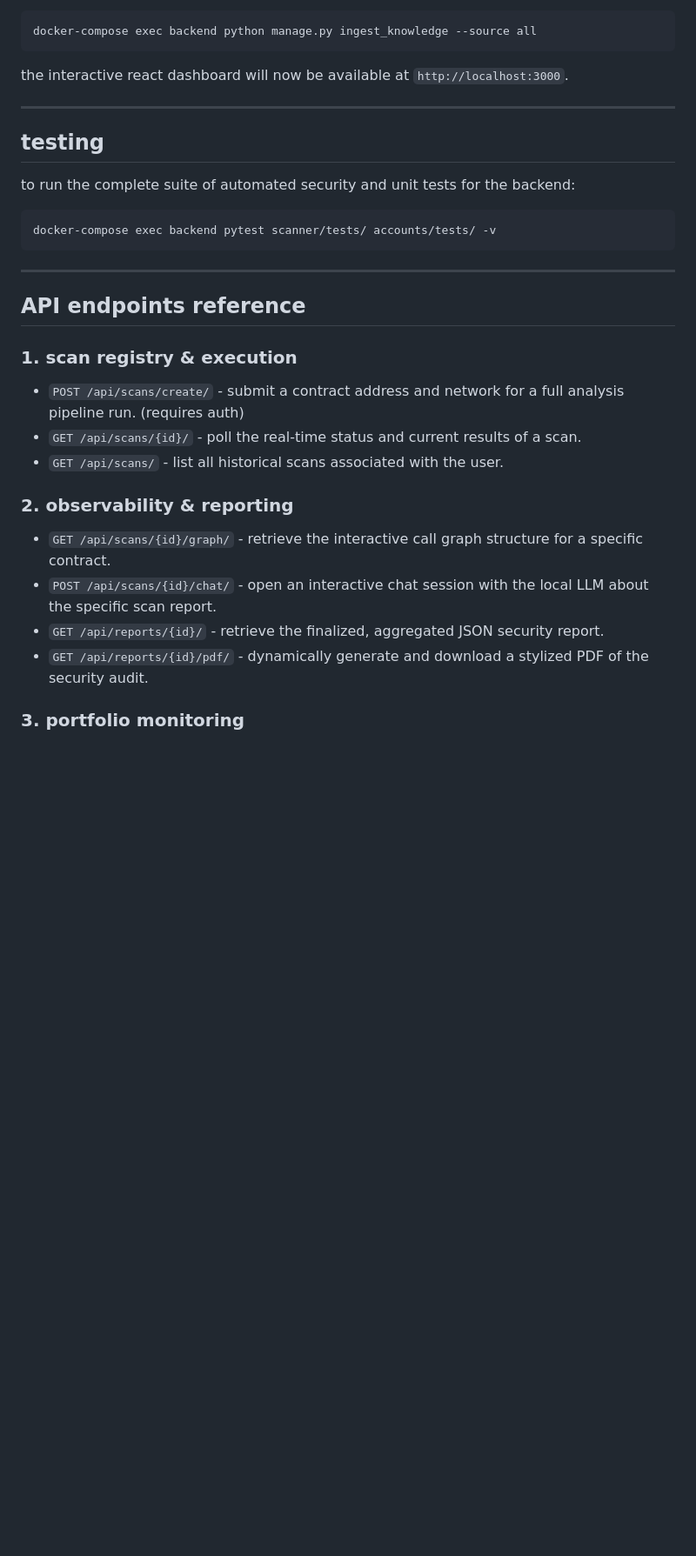
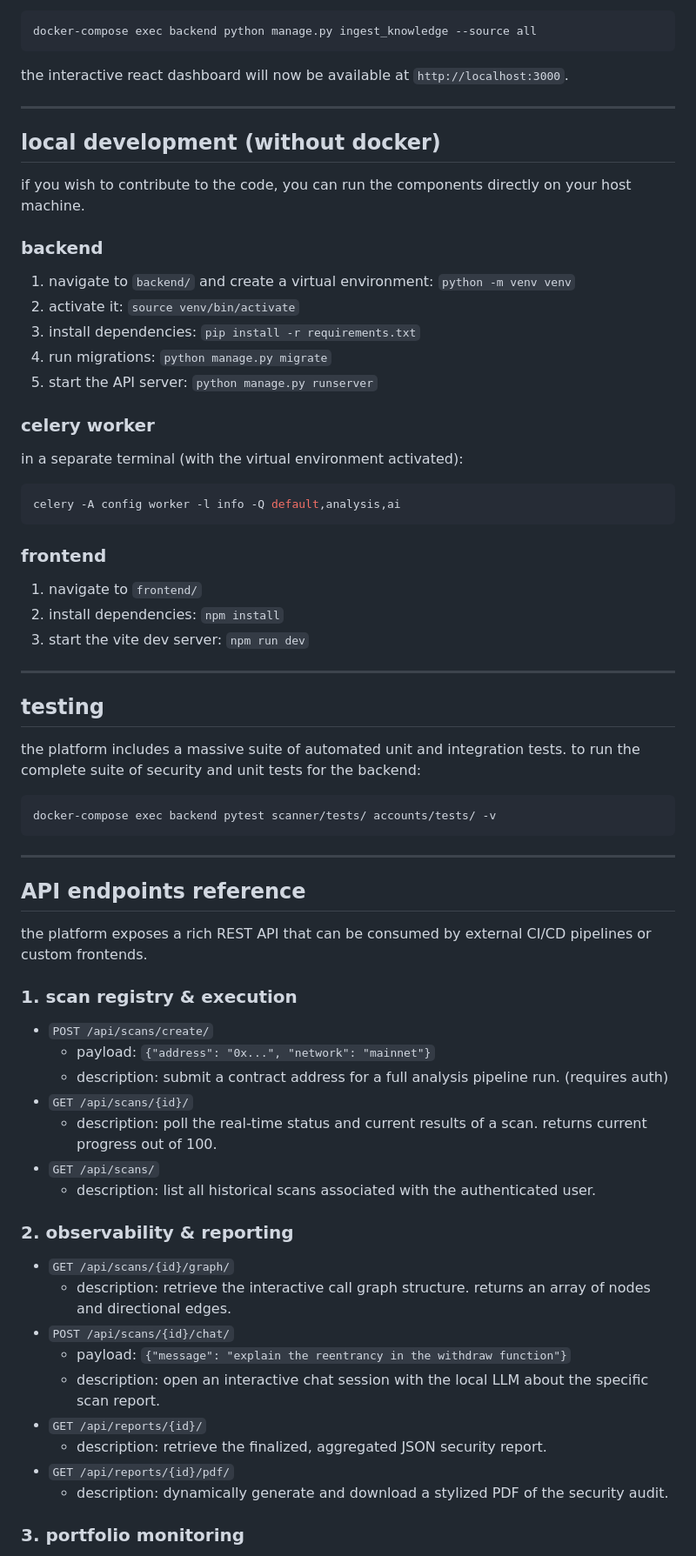
Before and after one commit to bettercallok/web3Scanner, a Markdown page: README.md, the part around one of its changes. Shown at 87% size. Rendered like a GitHub page; blank space fills up the shorter version.

Commit message:
docs: deeply expand README with pipeline phases, swc, and local dev guides

````diff
--- a/README.md
+++ b/README.md
@@ -72,10 +126,35 @@ docker-compose exec backend python manage.py ingest_knowledge --source all
 the interactive react dashboard will now be available at `http://localhost:3000`.
+
+---
+
+## local development (without docker)
+
+if you wish to contribute to the code, you can run the components directly on your host machine.
+
+### backend
+1. navigate to `backend/` and create a virtual environment: `python -m venv venv`
+2. activate it: `source venv/bin/activate`
+3. install dependencies: `pip install -r requirements.txt`
+4. run migrations: `python manage.py migrate`
+5. start the API server: `python manage.py runserver`
+
+### celery worker
+in a separate terminal (with the virtual environment activated):
+```bash
+celery -A config worker -l info -Q default,analysis,ai
+```
+
+### frontend
+1. navigate to `frontend/`
+2. install dependencies: `npm install`
+3. start the vite dev server: `npm run dev`
 
 ---
 
 ## testing
 
-to run the complete suite of automated security and unit tests for the backend:
+the platform includes a massive suite of automated unit and integration tests.
+to run the complete suite of security and unit tests for the backend:
 ```bash
 docker-compose exec backend pytest scanner/tests/ accounts/tests/ -v
 ```
@@ -84,15 +163,26 @@ docker-compose exec backend pytest scanner/tests/ accounts/tests/ -v
 
 ## API endpoints reference
 
+the platform exposes a rich REST API that can be consumed by external CI/CD pipelines or custom frontends.
+
 ### 1. scan registry & execution
-*   `POST /api/scans/create/` - submit a contract address and network for a full analysis pipeline run. (requires auth)
-*   `GET /api/scans/{id}/` - poll the real-time status and current results of a scan.
-*   `GET /api/scans/` - list all historical scans associated with the user.
+*   `POST /api/scans/create/`
+    * payload: `{"address": "0x...", "network": "mainnet"}`
+    * description: submit a contract address for a full analysis pipeline run. (requires auth)
+*   `GET /api/scans/{id}/`
+    * description: poll the real-time status and current results of a scan. returns current progress out of 100.
+*   `GET /api/scans/`
+    * description: list all historical scans associated with the authenticated user.
 
 ### 2. observability & reporting
-*   `GET /api/scans/{id}/graph/` - retrieve the interactive call graph structure for a specific contract.
-*   `POST /api/scans/{id}/chat/` - open an interactive chat session with the local LLM about the specific scan report.
-*   `GET /api/reports/{id}/` - retrieve the finalized, aggregated JSON security report.
-*   `GET /api/reports/{id}/pdf/` - dynamically generate and download a stylized PDF of the security audit.
+*   `GET /api/scans/{id}/graph/`
+    * description: retrieve the interactive call graph structure. returns an array of nodes and directional edges.
+*   `POST /api/scans/{id}/chat/`
+    * payload: `{"message": "explain the reentrancy in the withdraw function"}`
+    * description: open an interactive chat session with the local LLM about the specific scan report.
+*   `GET /api/reports/{id}/`
+    * description: retrieve the finalized, aggregated JSON security report.
+*   `GET /api/reports/{id}/pdf/`
+    * description: dynamically generate and download a stylized PDF of the security audit.
 
 ### 3. portfolio monitoring
````
Also changed, not shown: other parts of README.md (+75 -14 lines).
